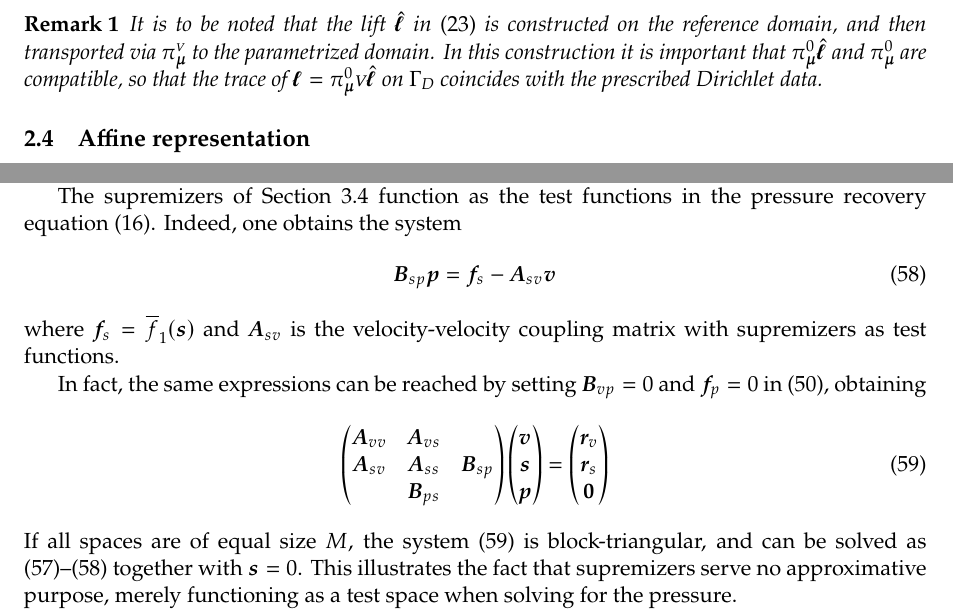
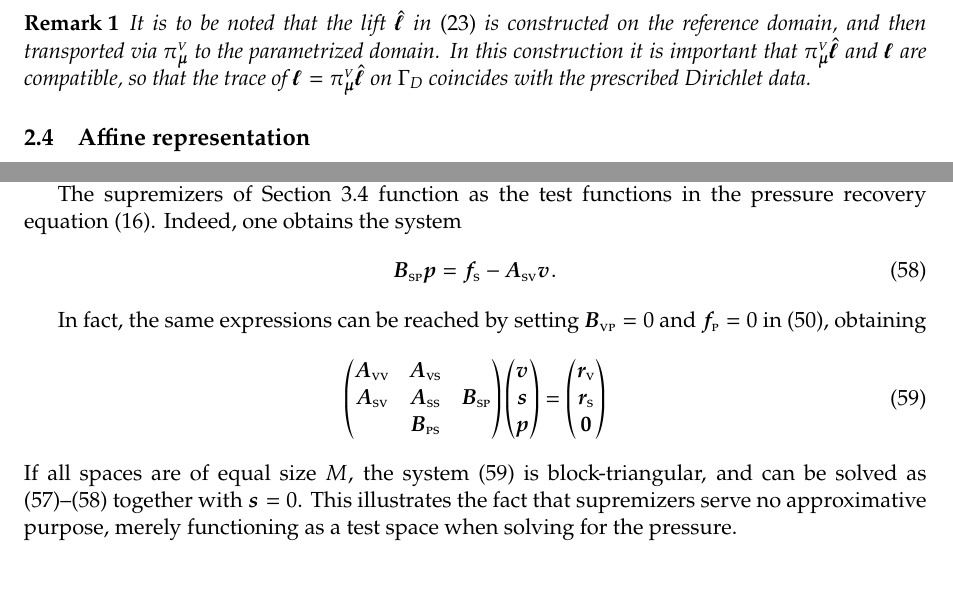
Before and after one commit to TheBB/latex-fast-divconforming-rbm, a LaTeX paper (doc.tex): two parts of pages 7 and 13 of 28, joined at a grey line, cut so that both start at the same text, the shorter picture padded with empty space. Compiled offline with pdfLaTeX.

Commit message:
Some more minutiae

```diff
--- a/doc.tex
+++ b/doc.tex
@@ -503,8 +503,8 @@ with pullbacks through $\bm \pi_{\bm \mu}^*$ and parameter-dependent forms.
   It is to be noted that the lift $\hat{\bm \ell}$ in~\eqref{eqn:newform} is constructed on
   the reference domain, and then transported
   via $\pi_{\bm \mu}^\textsc{v}$ to the parametrized domain. In this construction it is important
-  that $\smash[t]{\pi_{\bm \mu}^0 \hat{\bm \ell}}$ and~$\pi_{\bm \mu}^0$ are compatible, so that
-  the trace of $\bm{\ell}=\smash[t]{\pi_{\bm \mu}^0\textsc{v}\hat{\bm \ell}}$ on $\Gamma_\text{D}$
+  that $\smash[t]{\pi_{\bm \mu}^\textsc{v} \hat{\bm \ell}}$ and~${\bm \ell}$ are compatible, so that
+  the trace of $\bm{\ell}=\smash[t]{\pi_{\bm \mu}^\textsc{v}\hat{\bm \ell}}$ on $\Gamma_\text{D}$
   coincides with the prescribed Dirichlet data.
 \end{remark}
 
@@ -989,22 +989,20 @@ which is a system of size $M$ compared to \eqref{eqn:block} of size $3M$.
 The supremizers of Section~\ref{sec:stab} function as the test functions in the
 pressure recovery equation \eqref{eqn:sup-vvar}. Indeed, one obtains the system
 \begin{equation}
-  \bm B_{sp} \bm p = \bm f_s - \bm A_{sv} \bm v
+  \bm B_\textsc{sp} \bm p = \bm f_\textsc{s} - \bm A_\textsc{sv} \bm v.
   \label{eqn:blocksolve-2}
 \end{equation}
-where $\bm f_s = \overline{f}_1(\bm s)$ and $\bm A_{sv}$ is the
-velocity-velocity coupling matrix with supremizers as test functions.
-
-In fact, the same expressions can be reached by setting $\bm B_{vp} = 0$ and
-$\bm f_p = 0$ in \eqref{eqn:block}, obtaining
+
+In fact, the same expressions can be reached by setting $\bm B_\textsc{vp} = 0$ and
+$\bm f_\textsc{p} = 0$ in \eqref{eqn:block}, obtaining
 \begin{equation}
   \label{eqn:piolablock}
   \begin{pmatrix}
-    \bm A_{vv} & \bm A_{vs} & \\
-    \bm A_{sv} & \bm A_{ss} & \bm B_{sp} \\
-    & \bm B_{ps} & \end{pmatrix}
+    \bm A_\textsc{vv} & \bm A_\textsc{vs} & \\
+    \bm A_\textsc{sv} & \bm A_\textsc{ss} & \bm B_\textsc{sp} \\
+    & \bm B_\textsc{ps} & \end{pmatrix}
   \begin{pmatrix} \bm v \\ \bm s \\ \bm p \end{pmatrix}
-  = \begin{pmatrix} \bm r_v \\ \bm r_s \\ \bm 0 \end{pmatrix}
+  = \begin{pmatrix} \bm r_\textsc{v} \\ \bm r_\textsc{s} \\ \bm 0 \end{pmatrix}
 \end{equation}
 If all spaces are of equal size $M$, the system \eqref{eqn:piolablock} is
 block-triangular, and can be solved as
```
Also changed, not shown: doc.tex (22 more changed lines).
